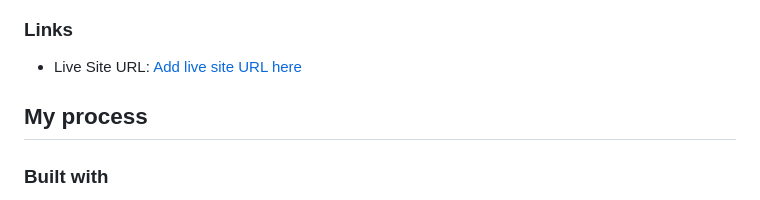
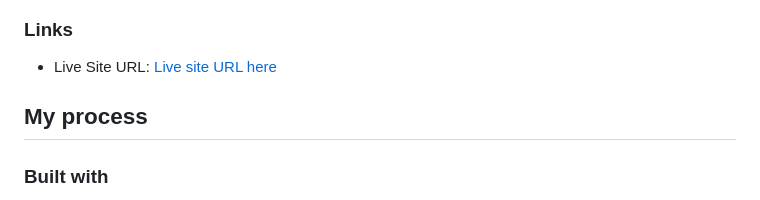
Before and after one commit to Ckola99/faq-accordion, a Markdown page: README.md, the part around the change. GitHub-like rendering.

```diff
--- a/README.md
+++ b/README.md
@@ -39,7 +39,7 @@ Users should be able to:
 
 ### Links
 
-- Live Site URL: [Add live site URL here](https://ckola99.github.io/faq-accordion/)
+- Live Site URL: [Live site URL here](https://ckola99.github.io/faq-accordion/)
 
 ## My process
 
```
